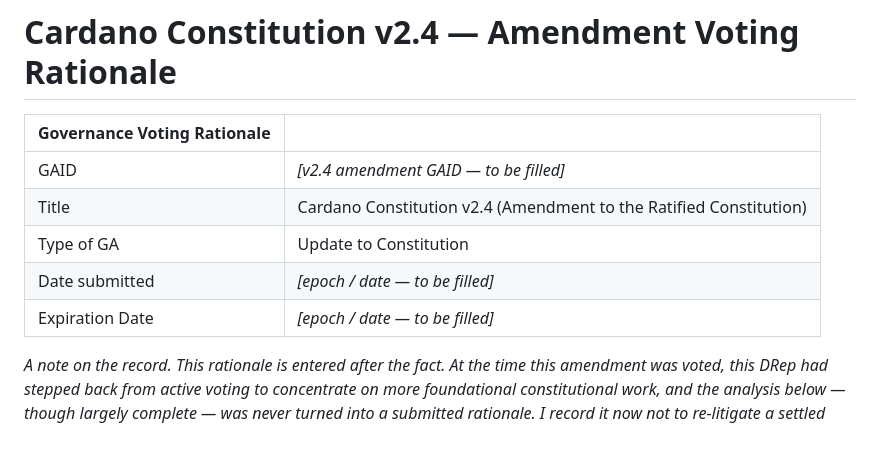
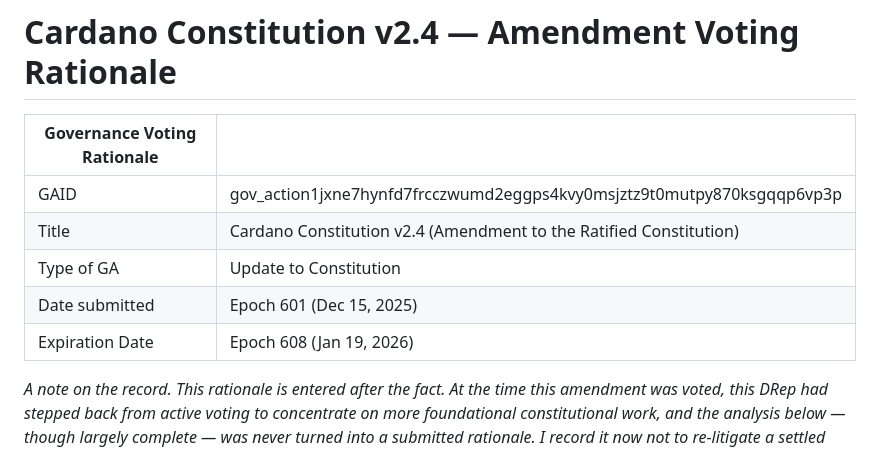
Before and after one commit to styg-DRep/coordination-commons, a Markdown page: _source/v2.4_Amendment_Voting_Rationale.md, the part around the change. GitHub-like rendering.

Commit message:
Update GAID and dates in voting rationale

```diff
--- a/_source/v2.4_Amendment_Voting_Rationale.md
+++ b/_source/v2.4_Amendment_Voting_Rationale.md
@@ -2,11 +2,11 @@
 
 | Governance Voting Rationale |  |
 | ----- | :---- |
-| GAID | *[v2.4 amendment GAID — to be filled]* |
+| GAID | gov_action1jxne7hynfd7frcczwumd2eggps4kvy0msjztz9t0mutpy870ksgqqp6vp3p |
 | Title | Cardano Constitution v2.4 (Amendment to the Ratified Constitution) |
 | Type of GA | Update to Constitution |
-| Date submitted | *[epoch / date — to be filled]* |
-| Expiration Date | *[epoch / date — to be filled]* |
+| Date submitted | Epoch 601 (Dec 15, 2025) |
+| Expiration Date | Epoch 608 (Jan 19, 2026) |
 
 *A note on the record. This rationale is entered after the fact. At the time this amendment was voted, this DRep had stepped back from active voting to concentrate on more foundational constitutional work, and the analysis below — though largely complete — was never turned into a submitted rationale. I record it now not to re-litigate a settled outcome, but because the framework I committed to in my original rationale obliges me to evaluate trajectories over time, and enough time has now passed that the trajectory this amendment set is legible in ways it was not on the day of the vote. Several of the concerns registered here as risks have since become observable. Consistent with that framework, this is the rationale I would have submitted.*
 
```
